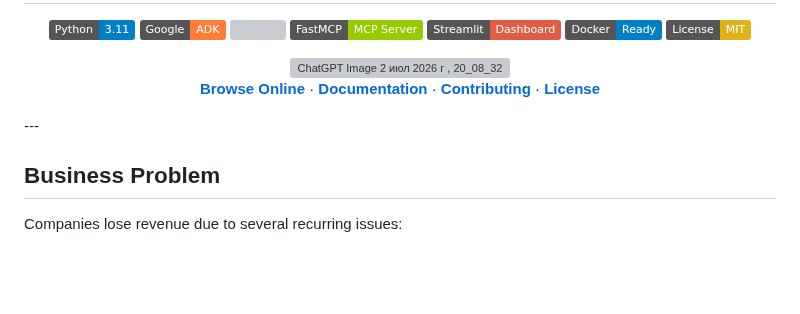
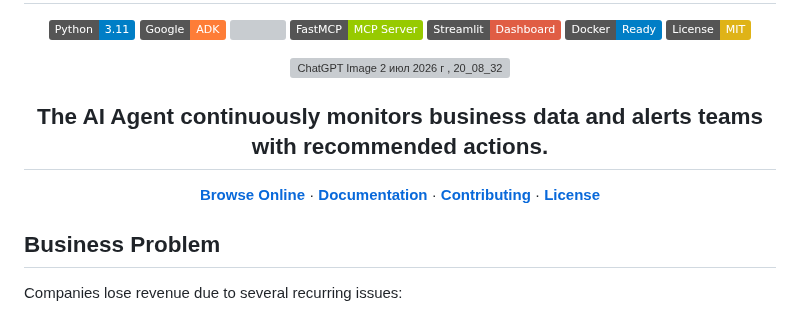
Before and after one commit to mscbuild/AI-Revenue-Recovery, a Markdown page: README.md, the part around one of its changes. GitHub-like rendering; badges without logos; blank space fills up the shorter version; grey boxes are pictures that could not be loaded.

```diff
--- a/README.md
+++ b/README.md
@@ -14,11 +19,12 @@
 
  <img width="1774" height="887" alt="ChatGPT Image 2 июл  2026 г , 20_08_32" src="https://github.com/user-attachments/assets/c0d27558-db92-4208-86d4-905ec9a8e15e" />
 
+## The AI Agent continuously monitors business data and alerts teams with recommended actions.
 
 **[Browse Online](https://mscbuild.github.io/AI-Revenue-Recovery/)** · **[Documentation](#documentation)** · **[Contributing](#contributing)** · **[License](#license)**
 
 </div>
----
+
 
 ## Business Problem
 
```
Also changed, not shown: other parts of README.md (+5 -0 lines).
